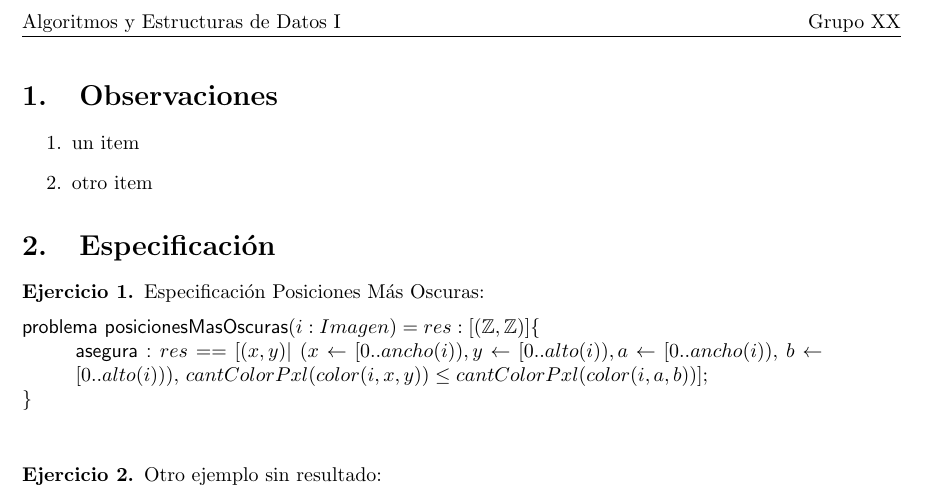
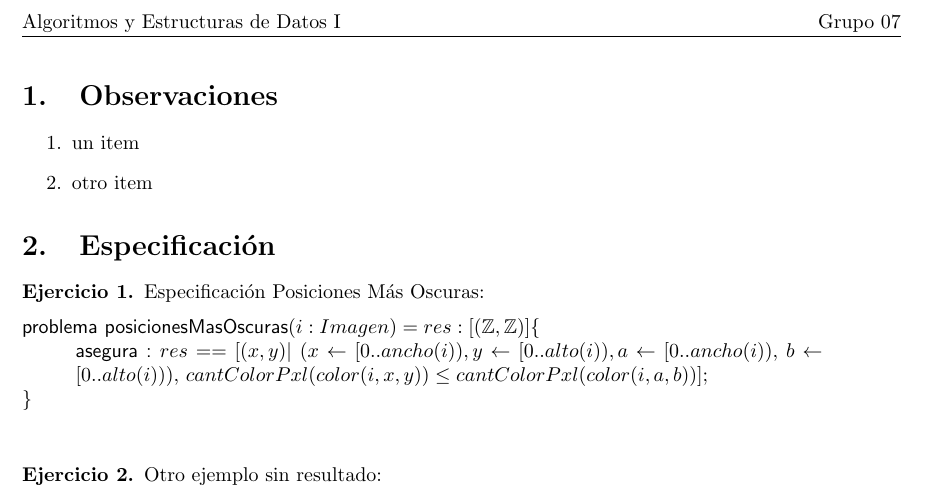
Before and after one commit to ivanpondal/aed1-tp2, a LaTeX document (doc/informe.tex): part of page 2 of 2, cut so that both start at the same text. Compiled offline with pdfLaTeX.

Commit message:
fix nombre de grupo

```diff
--- a/doc/informe.tex
+++ b/doc/informe.tex
@@ -18,7 +18,7 @@
 
 % Encabezado
 \lhead{Algoritmos y Estructuras de Datos I}
-\rhead{Grupo XX}
+\rhead{Grupo 07}
 % Pie de pagina
 \renewcommand{\footrulewidth}{0.4pt}
 \lfoot{Facultad de Ciencias Exactas y Naturales}
```
